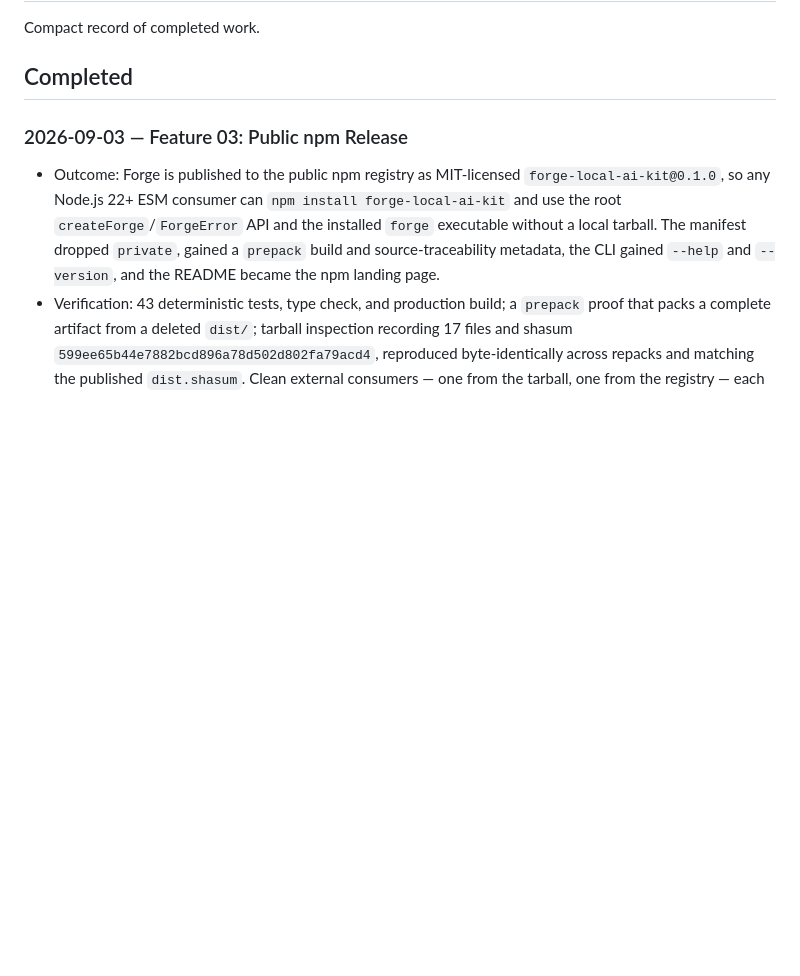
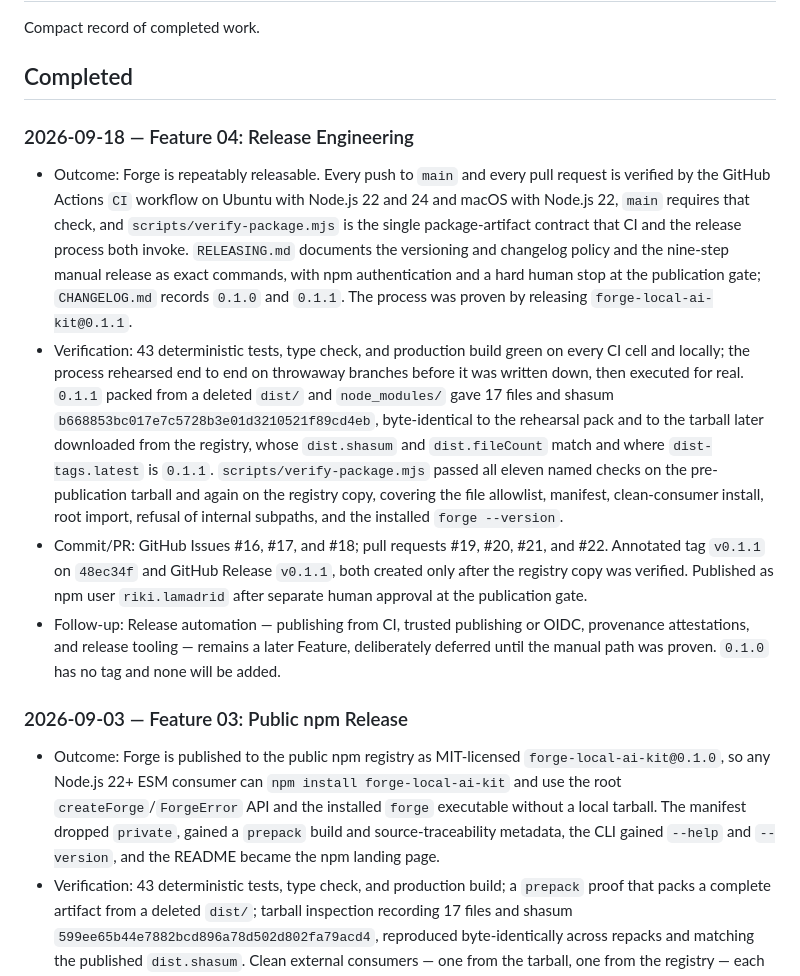
Before and after one commit to rikilamadrid/forge, a Markdown page: context/history.md, the part around the change. GitHub-like rendering; blank space fills up the shorter version.

```diff
--- a/context/history.md
+++ b/context/history.md
@@ -3,6 +3,13 @@
 Compact record of completed work.
 
 ## Completed
+
+### 2026-09-18 — Feature 04: Release Engineering
+
+- Outcome: Forge is repeatably releasable. Every push to `main` and every pull request is verified by the GitHub Actions `CI` workflow on Ubuntu with Node.js 22 and 24 and macOS with Node.js 22, `main` requires that check, and `scripts/verify-package.mjs` is the single package-artifact contract that CI and the release process both invoke. `RELEASING.md` documents the versioning and changelog policy and the nine-step manual release as exact commands, with npm authentication and a hard human stop at the publication gate; `CHANGELOG.md` records `0.1.0` and `0.1.1`. The process was proven by releasing `forge-local-ai-kit@0.1.1`.
+- Verification: 43 deterministic tests, type check, and production build green on every CI cell and locally; the process rehearsed end to end on throwaway branches before it was written down, then executed for real. `0.1.1` packed from a deleted `dist/` and `node_modules/` gave 17 files and shasum `b668853bc017e7c5728b3e01d3210521f89cd4eb`, byte-identical to the rehearsal pack and to the tarball later downloaded from the registry, whose `dist.shasum` and `dist.fileCount` match and where `dist-tags.latest` is `0.1.1`. `scripts/verify-package.mjs` passed all eleven named checks on the pre-publication tarball and again on the registry copy, covering the file allowlist, manifest, clean-consumer install, root import, refusal of internal subpaths, and the installed `forge --version`.
+- Commit/PR: GitHub Issues #16, #17, and #18; pull requests #19, #20, #21, and #22. Annotated tag `v0.1.1` on `48ec34f` and GitHub Release `v0.1.1`, both created only after the registry copy was verified. Published as npm user `riki.lamadrid` after separate human approval at the publication gate.
+- Follow-up: Release automation — publishing from CI, trusted publishing or OIDC, provenance attestations, and release tooling — remains a later Feature, deliberately deferred until the manual path was proven. `0.1.0` has no tag and none will be added.
 
 ### 2026-09-03 — Feature 03: Public npm Release
 
```
Also changed, not shown: context/features/04-release-engineering.md (+1 -1 lines), context/project-overview.md (+3 -3 lines).
